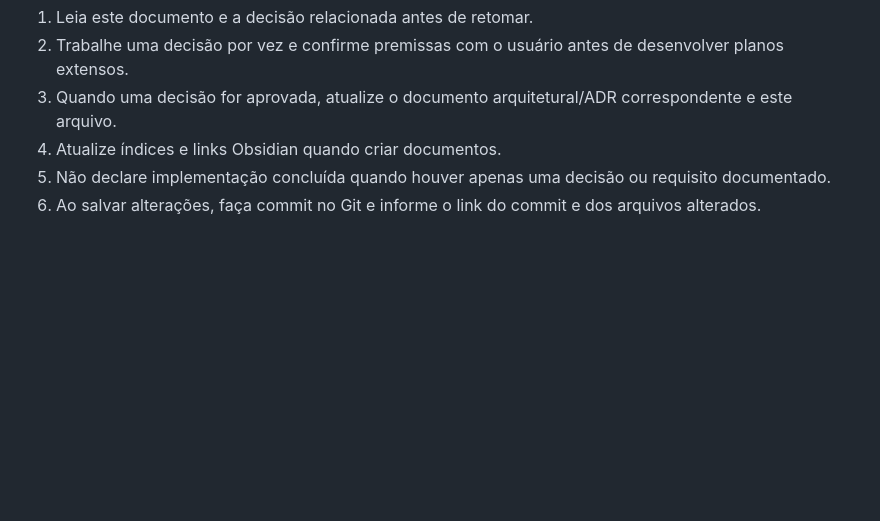
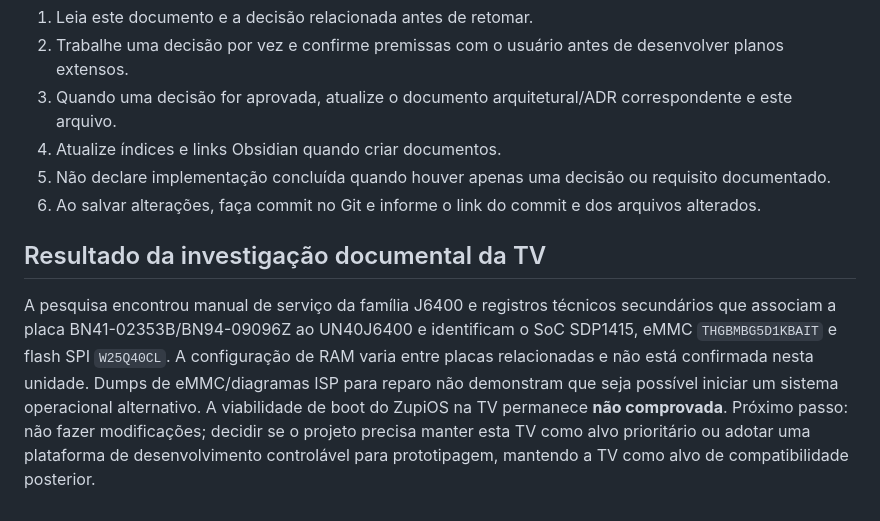
Before and after one commit to julianscunha/ZupiOS, a Markdown page: planning/Next-Steps.md, the part around the change. Drawn GitHub-style; blank space fills up the shorter version.

Commit message:
docs: record provisional TV boot feasibility assessment

```diff
--- a/planning/Next-Steps.md
+++ b/planning/Next-Steps.md
@@ -49,3 +49,8 @@ Com os dados confirmados, avaliar a viabilidade de execução nativa e as opçõ
 4. Atualize índices e links Obsidian quando criar documentos.
 5. Não declare implementação concluída quando houver apenas uma decisão ou requisito documentado.
 6. Ao salvar alterações, faça commit no Git e informe o link do commit e dos arquivos alterados.
+
+
+## Resultado da investigação documental da TV
+
+A pesquisa encontrou manual de serviço da família J6400 e registros técnicos secundários que associam a placa BN41-02353B/BN94-09096Z ao UN40J6400 e identificam o SoC SDP1415, eMMC `THGBMBG5D1KBAIT` e flash SPI `W25Q40CL`. A configuração de RAM varia entre placas relacionadas e não está confirmada nesta unidade. Dumps de eMMC/diagramas ISP para reparo não demonstram que seja possível iniciar um sistema operacional alternativo. A viabilidade de boot do ZupiOS na TV permanece **não comprovada**. Próximo passo: não fazer modificações; decidir se o projeto precisa manter esta TV como alvo prioritário ou adotar uma plataforma de desenvolvimento controlável para prototipagem, mantendo a TV como alvo de compatibilidade posterior.
```
